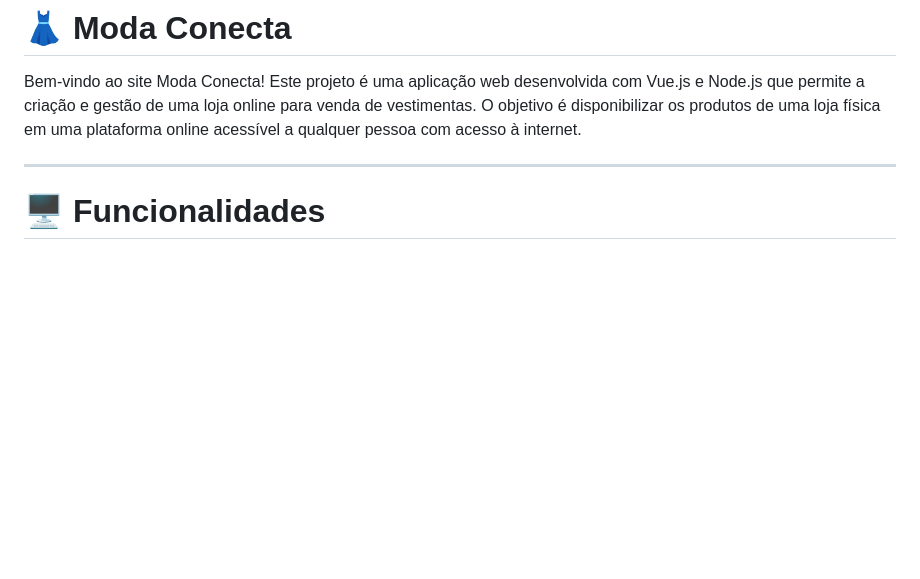
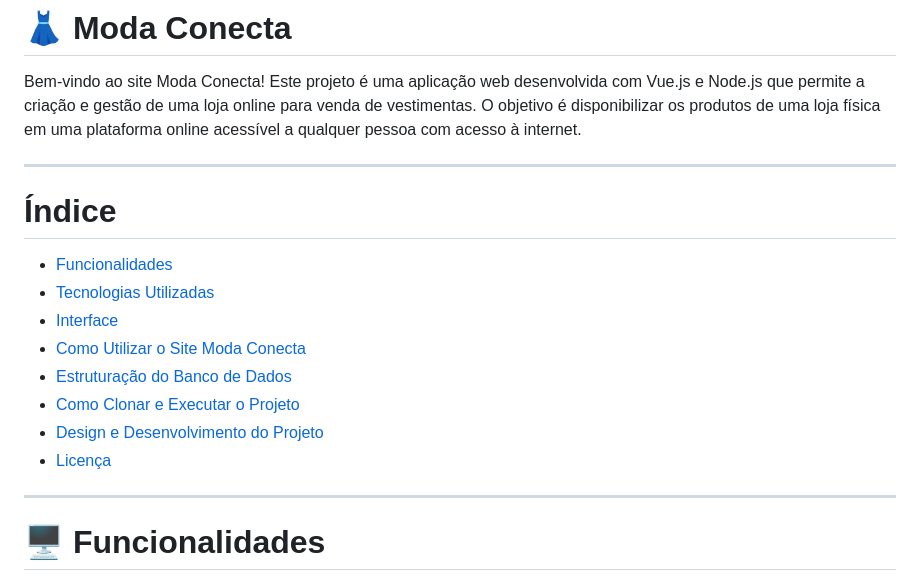
Before and after one commit to habbiner/moda-conecta, a Markdown page: README.md, the part around the change. Rendered like a GitHub page; blank space fills up the shorter version.

```diff
--- a/README.md
+++ b/README.md
@@ -1,6 +1,18 @@
 # 👗 Moda Conecta
 
 Bem-vindo ao site Moda Conecta! Este projeto é uma aplicação web desenvolvida com Vue.js e Node.js que permite a criação e gestão de uma loja online para venda de vestimentas. O objetivo é disponibilizar os produtos de uma loja física em uma plataforma online acessível a qualquer pessoa com acesso à internet.
+
+<hr>
+
+# Índice
+* [Funcionalidades](#%EF%B8%8F-funcionalidades)
+* [Tecnologias Utilizadas](#%EF%B8%8F-tecnologias-utilizadas)
+* [Interface](#-interface)
+* [Como Utilizar o Site Moda Conecta](#-como-utilizar-o-site-moda-conecta)
+* [Estruturação do Banco de Dados](#-estruturação-do-banco-de-dados)
+* [Como Clonar e Executar o Projeto](#-como-clonar-e-executar-o-projeto)
+* [Design e Desenvolvimento do Projeto](#-design-e-desenvolvimento-do-projeto)
+* [Licença](#licença)
 
 <hr>
 
```
